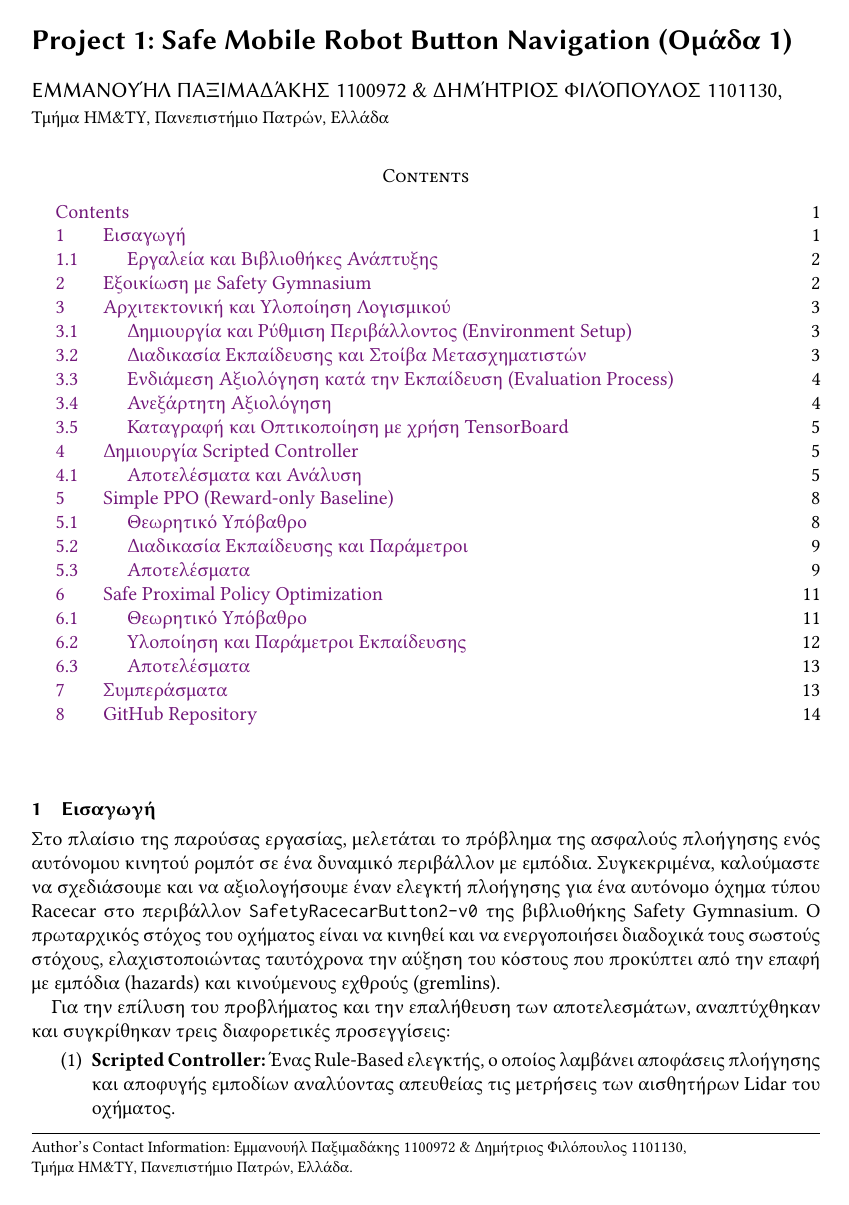
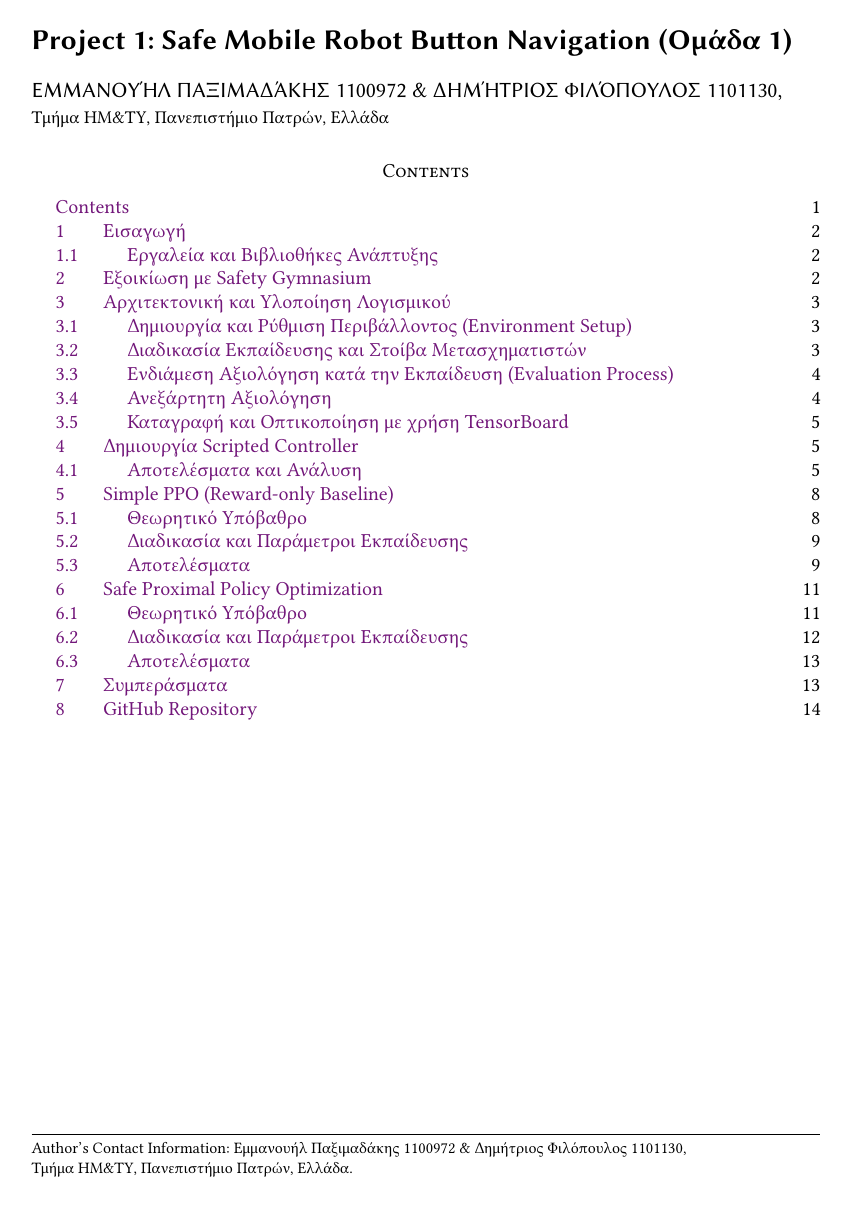
Before and after one commit to jimfil/IntelligentProject, a LaTeX paper (documentation/report.tex): page 1 of 14. The pictures show the PDF file documentation/report.pdf that the author committed with the source.

Commit message:
ρε update

```diff
--- a/documentation/report.tex
+++ b/documentation/report.tex
@@ -25,6 +25,7 @@
 
 	\tableofcontents
 
+	\newpage
 
 	\section{Εισαγωγή}
 	Στο πλαίσιο της παρούσας εργασίας, μελετάται το πρόβλημα της ασφαλούς πλοήγησης ενός αυτόνομου κινητού ρομπότ σε ένα δυναμικό περιβάλλον με εμπόδια. Συγκεκριμένα, καλούμαστε να σχεδιάσουμε και να αξιολογήσουμε έναν ελεγκτή πλοήγησης για ένα αυτόνομο όχημα τύπου Racecar στο περιβάλλον \texttt{SafetyRacecarButton2-v0} της βιβλιοθήκης Safety Gymnasium. Ο πρωταρχικός στόχος του οχήματος είναι να κινηθεί και να ενεργοποιήσει διαδοχικά τους σωστούς στόχους, ελαχιστοποιώντας ταυτόχρονα την αύξηση του κόστους που προκύπτει από την επαφή με εμπόδια (hazards) και κινούμενους εχθρούς (gremlins).
@@ -203,7 +204,7 @@
 
 	Ο Simple PPO χρησιμοποιείται ως \textbf{Reward-only Baseline}. Αυτό σημαίνει ότι ο πράκτορας εκπαιδεύεται μόνο για την μεγιστοποίηση του reward function (ενεργοποίηση των σωστών κουμπιών), αγνοώντας πλήρως το κόστος ασφάλειας (cost) που προκύπτει από τις συγκρούσεις με εμπόδια (hazards) ή gremlins.
 
-	\subsection{Διαδικασία Εκπαίδευσης και Παράμετροι}
+	\subsection{Διαδικασία και Παράμετροι Εκπαίδευσης}
 	Η εκπαίδευση του Simple PPO πραγματοποιήθηκε με χρήση της βιβλιοθήκης \texttt{Stable-Baselines3} (SB3). Για τη βελτιστοποίηση της μάθησης και τη σταθεροποίηση του νευρωνικού δικτύου, εφαρμόστηκε η ακόλουθη διαδικασία:
 	\begin{itemize}
 		\item \textbf{Κανονικοποίηση Παρατηρήσεων (Observation Normalization):} Χρησιμοποιήθηκε ένας μετασχηματιστής κανονικοποίησης παρατηρήσεων ο οποίος υπολογίζει online τον τρέχοντα μέσο όρο και την τυπική απόκλιση των παρατηρήσεων (μέθοδος Welford) και τις κανονικοποιεί στο διάστημα $[-10, 10]$. Αυτό αποτρέπει τον κορεσμό των ενεργοποιήσεων του δικτύου λόγω των μεγάλων διακυμάνσεων των αισθητήρων Lidar.
@@ -295,7 +296,7 @@
 		όπου $\eta$ είναι ο ρυθμός μάθησης της παραμέτρου Lagrange (Lagrangian learning rate). Αν το μέσο κόστος του rollout υπερβαίνει το $C_{\text{limit}}$, το $\beta$ αυξάνεται, εντείνοντας την ποινή ασφάλειας. Αν το κόστος είναι χαμηλότερο από το όριο, το $\beta$ μειώνεται, επιτρέποντας στον πράκτορα να εστιάσει ξανά στη συλλογή ανταμοιβών.
 	\end{enumerate}
 
-	\subsection{Υλοποίηση και Παράμετροι Εκπαίδευσης}
+	\subsection{Διαδικασία και Παράμετροι Εκπαίδευσης}
 	Η υλοποίηση βασίζεται στη βιβλιοθήκη \texttt{Stable-Baselines3} με την προσθήκη κατάλληλων μετασχηματιστών (wrappers) και διαδικασιών ελέγχου (callbacks):
 	\begin{itemize}
 		\item \textbf{Μετασχηματιστής Lagrangian:} Αυτός ο μετασχηματιστής παρεμβάλλεται στο βήμα της προσομοίωσης και τροποποιεί την ανταμοιβή που επιστρέφει το περιβάλλον σε $r_{\text{shaped}} = r - \beta \cdot c$, χρησιμοποιώντας την τρέχουσα τιμή του $\beta$ από τη διαδικασία ελέγχου.
```
Also changed, not shown: documentation/report.pdf.
